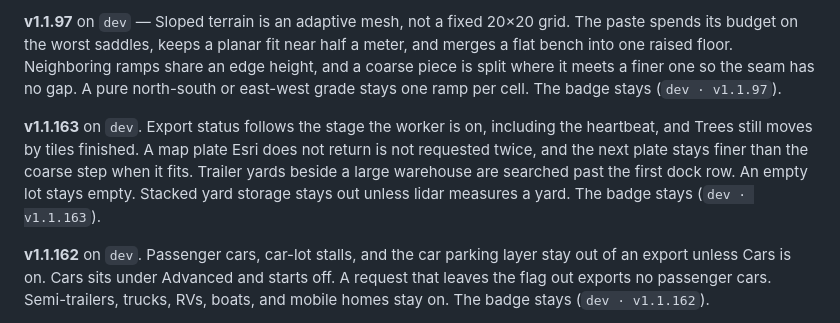
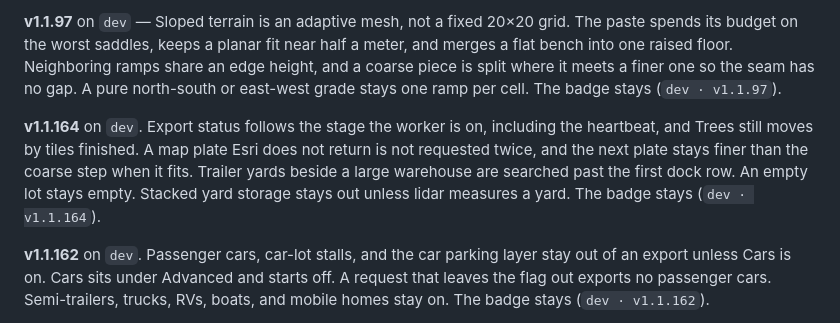
Before and after one commit to jolla/OpenClutter, a Markdown page: README.md, the part around the change. GitHub-like rendering.

Commit message:
Note v1.1.164 on dev after merging the production preview.

```diff
--- a/README.md
+++ b/README.md
@@ -8,7 +8,7 @@
 
 **v1.1.97** on `dev` — Sloped terrain is an adaptive mesh, not a fixed 20×20 grid. The paste spends its budget on the worst saddles, keeps a planar fit near half a meter, and merges a flat bench into one raised floor. Neighboring ramps share an edge height, and a coarse piece is split where it meets a finer one so the seam has no gap. A pure north-south or east-west grade stays one ramp per cell. The badge stays (`dev · v1.1.97`).
 
-**v1.1.163** on `dev`. Export status follows the stage the worker is on, including the heartbeat, and Trees still moves by tiles finished. A map plate Esri does not return is not requested twice, and the next plate stays finer than the coarse step when it fits. Trailer yards beside a large warehouse are searched past the first dock row. An empty lot stays empty. Stacked yard storage stays out unless lidar measures a yard. The badge stays (`dev · v1.1.163`).
+**v1.1.164** on `dev`. Export status follows the stage the worker is on, including the heartbeat, and Trees still moves by tiles finished. A map plate Esri does not return is not requested twice, and the next plate stays finer than the coarse step when it fits. Trailer yards beside a large warehouse are searched past the first dock row. An empty lot stays empty. Stacked yard storage stays out unless lidar measures a yard. The badge stays (`dev · v1.1.164`).
 
 **v1.1.162** on `dev`. Passenger cars, car-lot stalls, and the car parking layer stay out of an export unless Cars is on. Cars sits under Advanced and starts off. A request that leaves the flag out exports no passenger cars. Semi-trailers, trucks, RVs, boats, and mobile homes stay on. The badge stays (`dev · v1.1.162`).
 
```
